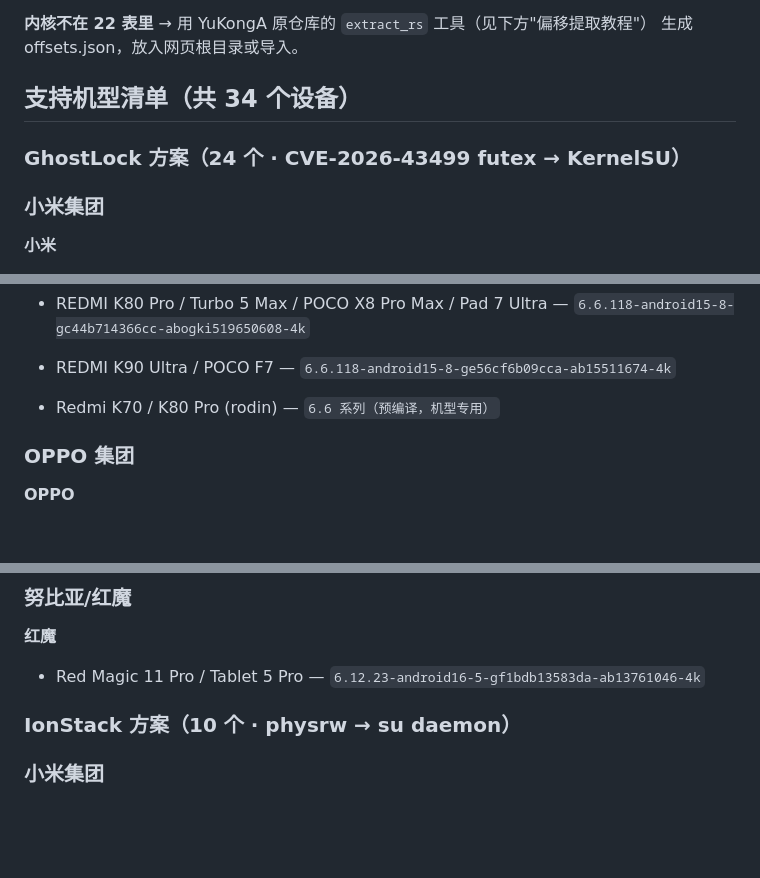
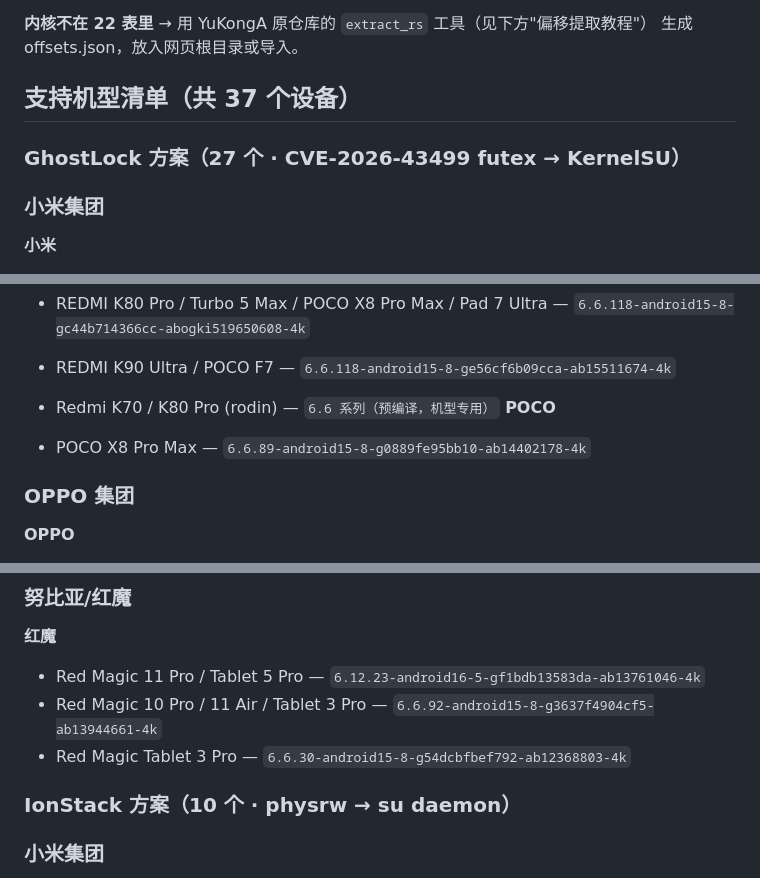
Before and after one commit to d1667018881/myroot, a Markdown page: README.md, 3 parts joined by grey strips. Drawn GitHub-style; blank space fills up the shorter version.

Commit message:
README: device list now 37 (27 ghostlock + 10 ionstack)

```diff
--- a/README.md
+++ b/README.md
@@ -120,9 +120,9 @@ ghostlock.so **内置 22 个内核偏移表**，运行时按 `uname -r` 自动
 **内核不在 22 表里** → 用 YuKongA 原仓库的 `extract_rs` 工具（见下方"偏移提取教程"）
 生成 offsets.json，放入网页根目录或导入。
 
-## 支持机型清单（共 34 个设备）
+## 支持机型清单（共 37 个设备）
 
-### GhostLock 方案（24 个 · CVE-2026-43499 futex → KernelSU）
+### GhostLock 方案（27 个 · CVE-2026-43499 futex → KernelSU）
 
 ### 小米集团
 
@@ -143,6 +143,9 @@ ghostlock.so **内置 22 个内核偏移表**，运行时按 `uname -r` 自动
 - REDMI K80 Pro / Turbo 5 Max / POCO X8 Pro Max / Pad 7 Ultra — `6.6.118-android15-8-gc44b714366cc-abogki519650608-4k`
 - REDMI K90 Ultra / POCO F7 — `6.6.118-android15-8-ge56cf6b09cca-ab15511674-4k`
 - Redmi K70 / K80 Pro (rodin) — `6.6 系列（预编译，机型专用）`
+**POCO**
+
+- POCO X8 Pro Max — `6.6.89-android15-8-g0889fe95bb10-ab14402178-4k`
 ### OPPO 集团
 
 **OPPO**
@@ -164,6 +167,8 @@ ghostlock.so **内置 22 个内核偏移表**，运行时按 `uname -r` 自动
 **红魔**
 
 - Red Magic 11 Pro / Tablet 5 Pro — `6.12.23-android16-5-gf1bdb13583da-ab13761046-4k`
+- Red Magic 10 Pro / 11 Air / Tablet 3 Pro — `6.6.92-android15-8-g3637f4904cf5-ab13944661-4k`
+- Red Magic Tablet 3 Pro — `6.6.30-android15-8-g54dcbfbef792-ab12368803-4k`
 
 ### IonStack 方案（10 个 · physrw → su daemon）
 
```
